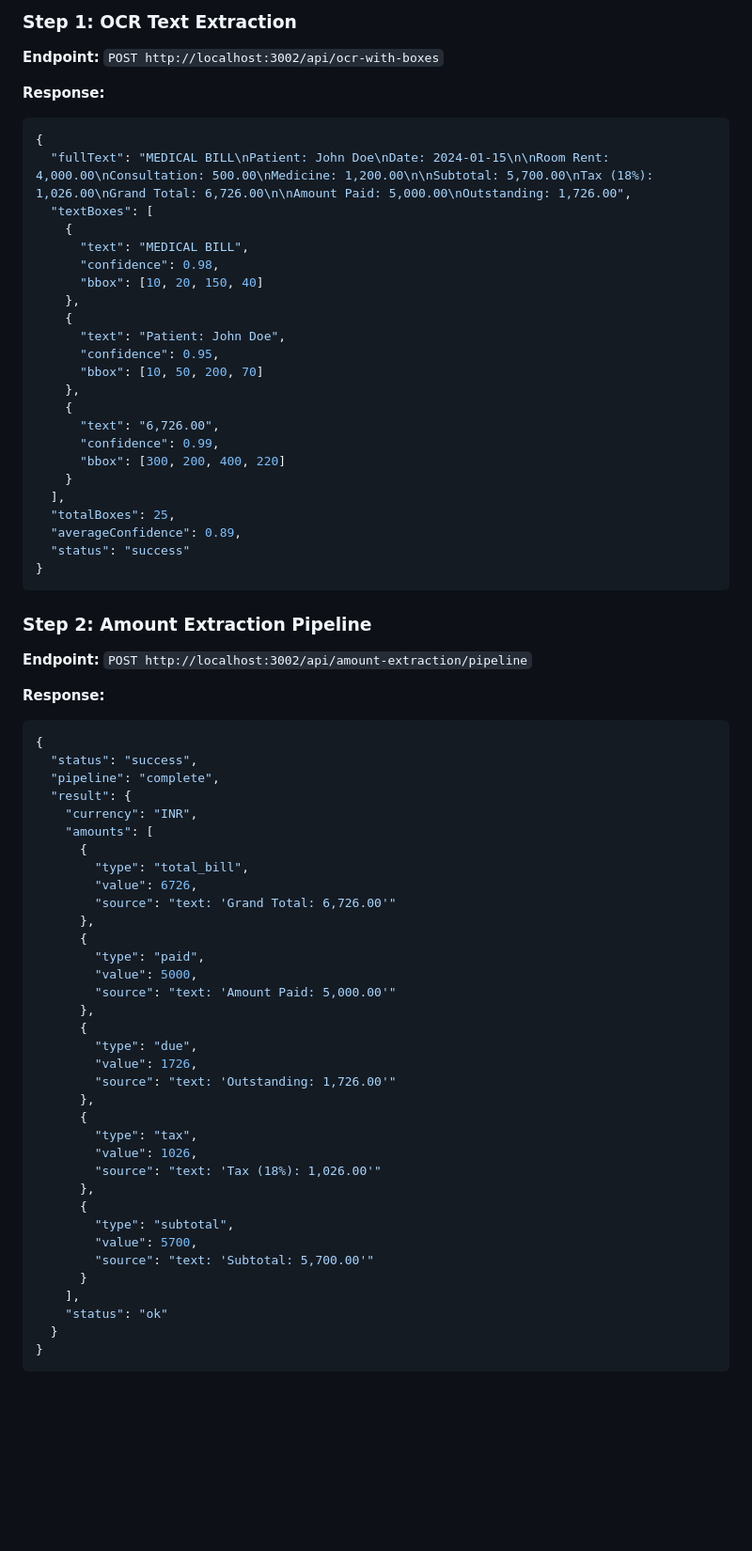
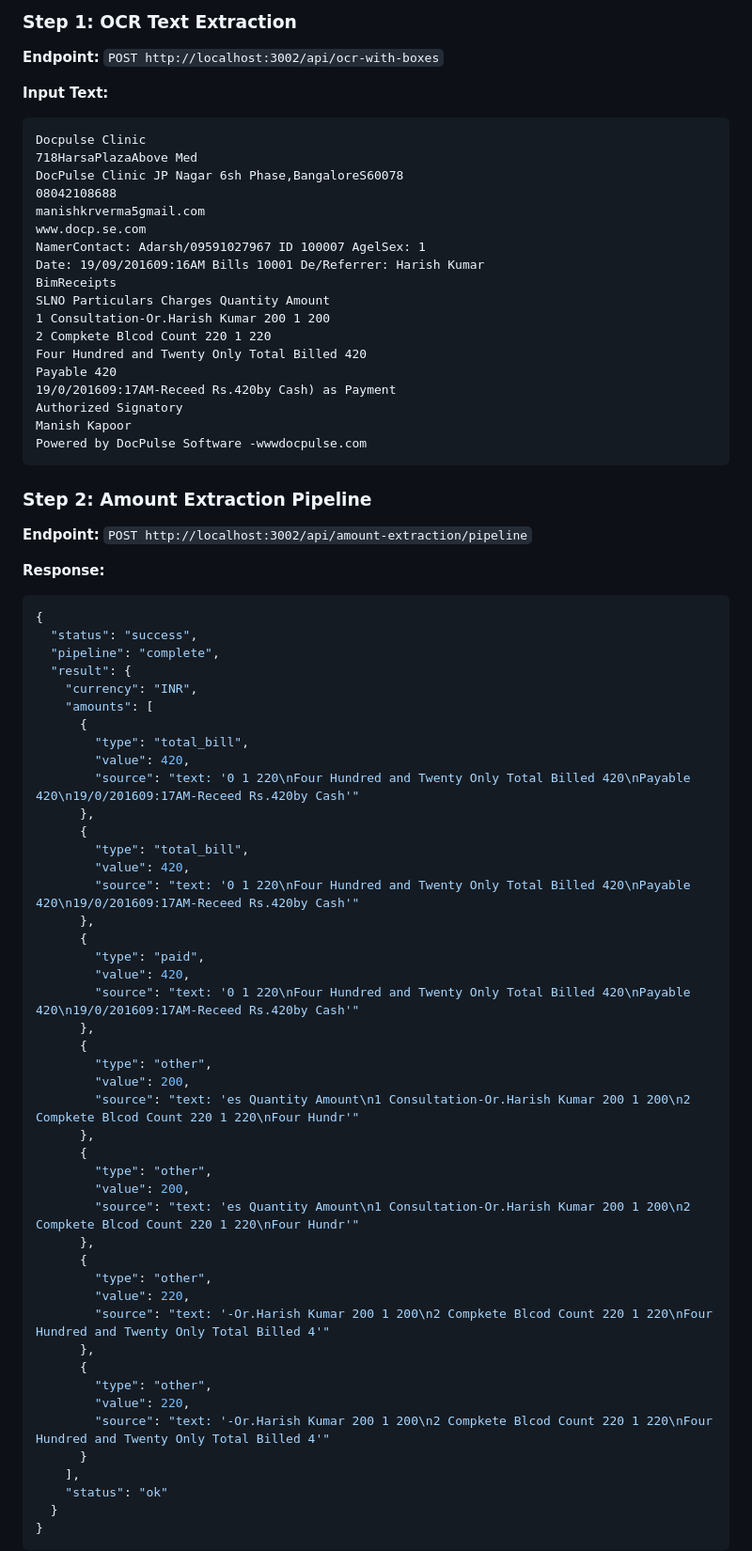
Before and after one commit to Charish53/plum, a Markdown page: README.md, the part around the change. Shown: that part at 94% size. Drawn GitHub-style; blank space fills up the shorter version.

Commit message:
Update sample example with real DocPulse clinic medical bill data

````diff
--- a/README.md
+++ b/README.md
@@ -101,31 +101,26 @@ This project provides an AI-powered solution for extracting and analyzing amount
 ### Step 1: OCR Text Extraction
 **Endpoint:** `POST http://localhost:3002/api/ocr-with-boxes`
 
-**Response:**
-```json
-{
-  "fullText": "MEDICAL BILL\nPatient: John Doe\nDate: 2024-01-15\n\nRoom Rent: 4,000.00\nConsultation: 500.00\nMedicine: 1,200.00\n\nSubtotal: 5,700.00\nTax (18%): 1,026.00\nGrand Total: 6,726.00\n\nAmount Paid: 5,000.00\nOutstanding: 1,726.00",
-  "textBoxes": [
-    {
-      "text": "MEDICAL BILL",
-      "confidence": 0.98,
-      "bbox": [10, 20, 150, 40]
-    },
-    {
-      "text": "Patient: John Doe",
-      "confidence": 0.95,
-      "bbox": [10, 50, 200, 70]
-    },
-    {
-      "text": "6,726.00",
-      "confidence": 0.99,
-      "bbox": [300, 200, 400, 220]
-    }
-  ],
-  "totalBoxes": 25,
-  "averageConfidence": 0.89,
-  "status": "success"
-}
+**Input Text:**
+```
+Docpulse Clinic
+718HarsaPlazaAbove Med
+DocPulse Clinic JP Nagar 6sh Phase,BangaloreS60078
+08042108688
+manishkrverma5gmail.com
+www.docp.se.com
+NamerContact: Adarsh/09591027967 ID 100007 AgelSex: 1
+Date: 19/09/201609:16AM Bills 10001 De/Referrer: Harish Kumar
+BimReceipts
+SLNO Particulars Charges Quantity Amount
+1 Consultation-Or.Harish Kumar 200 1 200
+2 Compkete Blcod Count 220 1 220
+Four Hundred and Twenty Only Total Billed 420
+Payable 420
+19/0/201609:17AM-Receed Rs.420by Cash) as Payment
+Authorized Signatory
+Manish Kapoor
+Powered by DocPulse Software -wwwdocpulse.com
 ```
 
 ### Step 2: Amount Extraction Pipeline
@@ -141,28 +136,38 @@ This project provides an AI-powered solution for extracting and analyzing amount
     "amounts": [
       {
         "type": "total_bill",
-        "value": 6726,
-        "source": "text: 'Grand Total: 6,726.00'"
+        "value": 420,
+        "source": "text: '0 1 220\nFour Hundred and Twenty Only Total Billed 420\nPayable 420\n19/0/201609:17AM-Receed Rs.420by Cash'"
+      },
+      {
+        "type": "total_bill",
+        "value": 420,
+        "source": "text: '0 1 220\nFour Hundred and Twenty Only Total Billed 420\nPayable 420\n19/0/201609:17AM-Receed Rs.420by Cash'"
       },
       {
         "type": "paid",
-        "value": 5000,
-        "source": "text: 'Amount Paid: 5,000.00'"
+        "value": 420,
+        "source": "text: '0 1 220\nFour Hundred and Twenty Only Total Billed 420\nPayable 420\n19/0/201609:17AM-Receed Rs.420by Cash'"
       },
       {
-        "type": "due",
-        "value": 1726,
-        "source": "text: 'Outstanding: 1,726.00'"
+        "type": "other",
+        "value": 200,
+        "source": "text: 'es Quantity Amount\n1 Consultation-Or.Harish Kumar 200 1 200\n2 Compkete Blcod Count 220 1 220\nFour Hundr'"
       },
       {
-        "type": "tax",
-        "value": 1026,
-        "source": "text: 'Tax (18%): 1,026.00'"
+        "type": "other",
+        "value": 200,
+        "source": "text: 'es Quantity Amount\n1 Consultation-Or.Harish Kumar 200 1 200\n2 Compkete Blcod Count 220 1 220\nFour Hundr'"
       },
       {
-        "type": "subtotal",
-        "value": 5700,
-        "source": "text: 'Subtotal: 5,700.00'"
+        "type": "other",
+        "value": 220,
+        "source": "text: '-Or.Harish Kumar 200 1 200\n2 Compkete Blcod Count 220 1 220\nFour Hundred and Twenty Only Total Billed 4'"
+      },
+      {
+        "type": "other",
+        "value": 220,
+        "source": "text: '-Or.Harish Kumar 200 1 200\n2 Compkete Blcod Count 220 1 220\nFour Hundred and Twenty Only Total Billed 4'"
       }
     ],
     "status": "ok"
````
